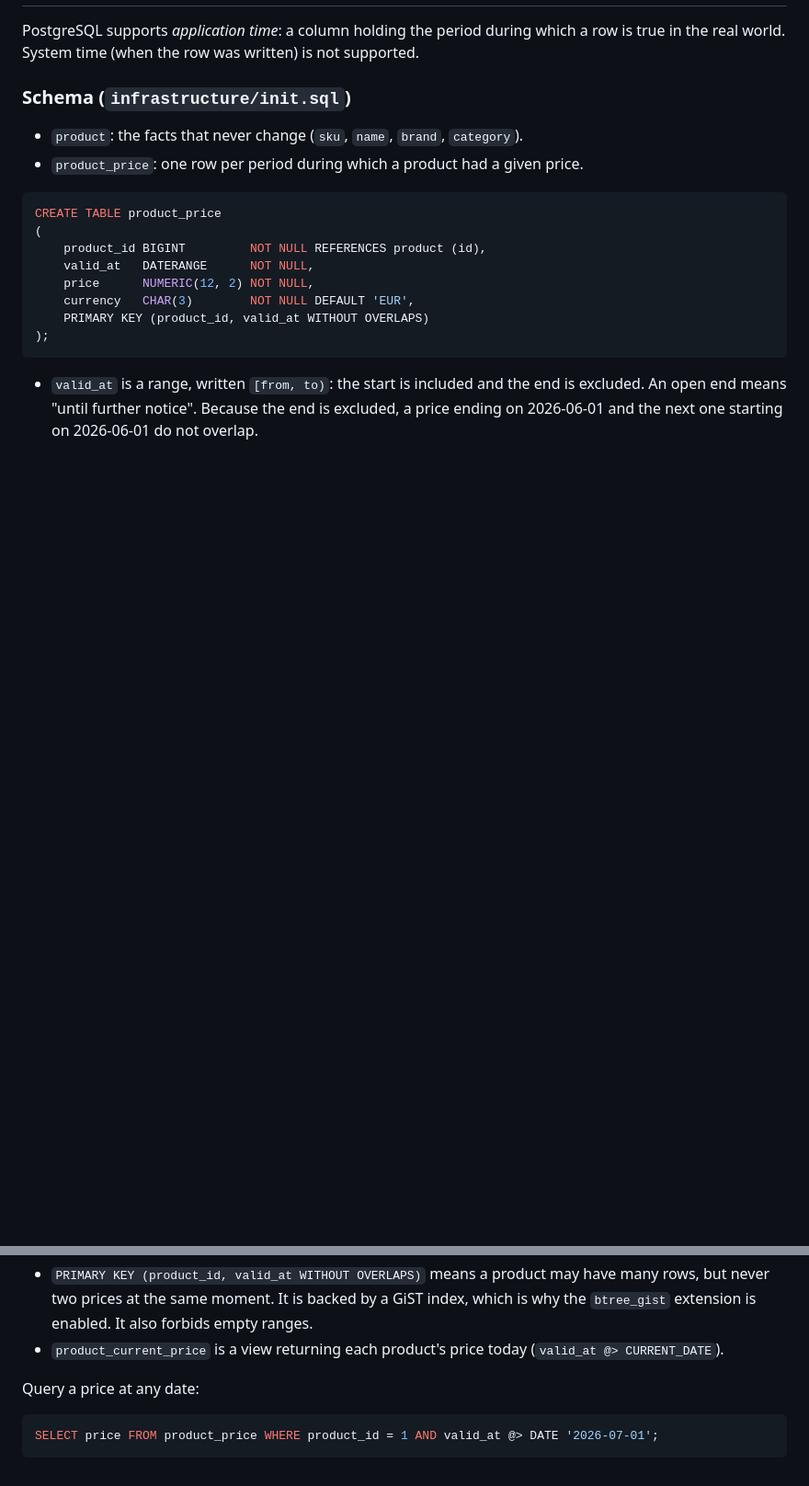
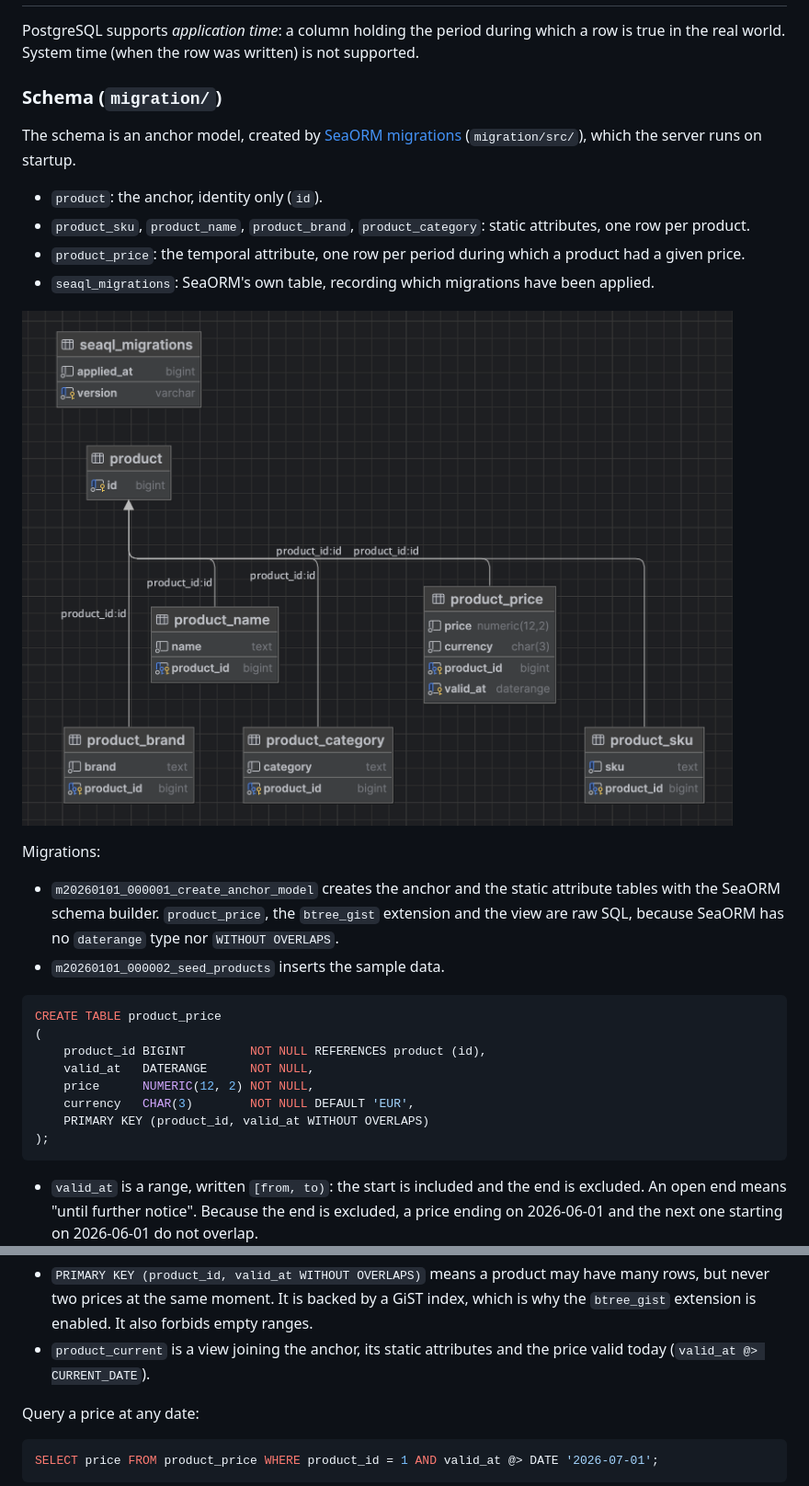
Before and after one commit to oxide-byte/postgres-temporal, a Markdown page: README.md, 2 parts joined by grey strips. Shown at 92% size. GitHub-like rendering; pictures changed too: assets/db_schema.png (added); blank space fills up the shorter version.

Commit message:
Update to Migration to SeaORM Schema

````diff
--- a/README.md
+++ b/README.md
@@ -21,10 +21,24 @@ period of time is done by hand (see below).
 PostgreSQL supports *application time*: a column holding the period during which a row is true in the real world.
 System time (when the row was written) is not supported.
 
-### Schema (`infrastructure/init.sql`)
+### Schema (`migration/`)
 
-- `product`: the facts that never change (`sku`, `name`, `brand`, `category`).
-- `product_price`: one row per period during which a product had a given price.
+The schema is an anchor model, created by [SeaORM migrations](https://www.sea-ql.org/SeaORM/docs/migration/setting-up-migration/)
+(`migration/src/`), which the server runs on startup.
+
+- `product`: the anchor, identity only (`id`).
+- `product_sku`, `product_name`, `product_brand`, `product_category`: static attributes, one row per product.
+- `product_price`: the temporal attribute, one row per period during which a product had a given price.
+- `seaql_migrations`: SeaORM's own table, recording which migrations have been applied.
+
+![Database schema](assets/db_schema.png)
+
+Migrations:
+
+- `m20260101_000001_create_anchor_model` creates the anchor and the static attribute tables with the SeaORM schema
+  builder. `product_price`, the `btree_gist` extension and the view are raw SQL, because SeaORM has no `daterange`
+  type nor `WITHOUT OVERLAPS`.
+- `m20260101_000002_seed_products` inserts the sample data.
 
 ```sql
 CREATE TABLE product_price
@@ -43,7 +57,7 @@ CREATE TABLE product_price
 - `PRIMARY KEY (product_id, valid_at WITHOUT OVERLAPS)` means a product may have many rows, but never two prices at the
   same moment. It is backed by a GiST index, which is why the `btree_gist` extension is enabled.
   It also forbids empty ranges.
-- `product_current_price` is a view returning each product's price today (`valid_at @> CURRENT_DATE`).
+- `product_current` is a view joining the anchor, its static attributes and the price valid today (`valid_at @> CURRENT_DATE`).
 
 Query a price at any date:
 
````
Also changed, not shown: other parts of README.md (+10 -9 lines), 12 other files.
